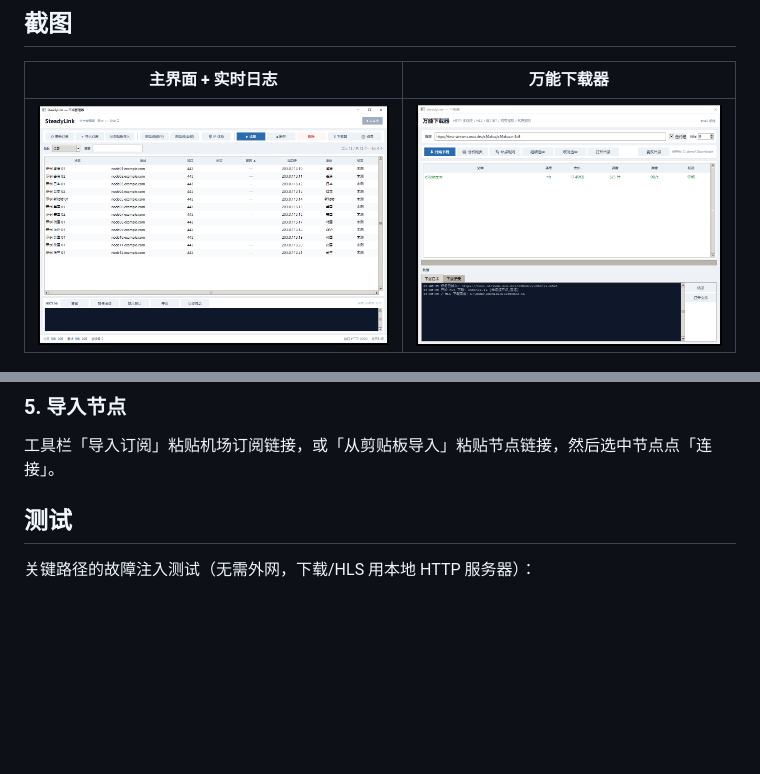
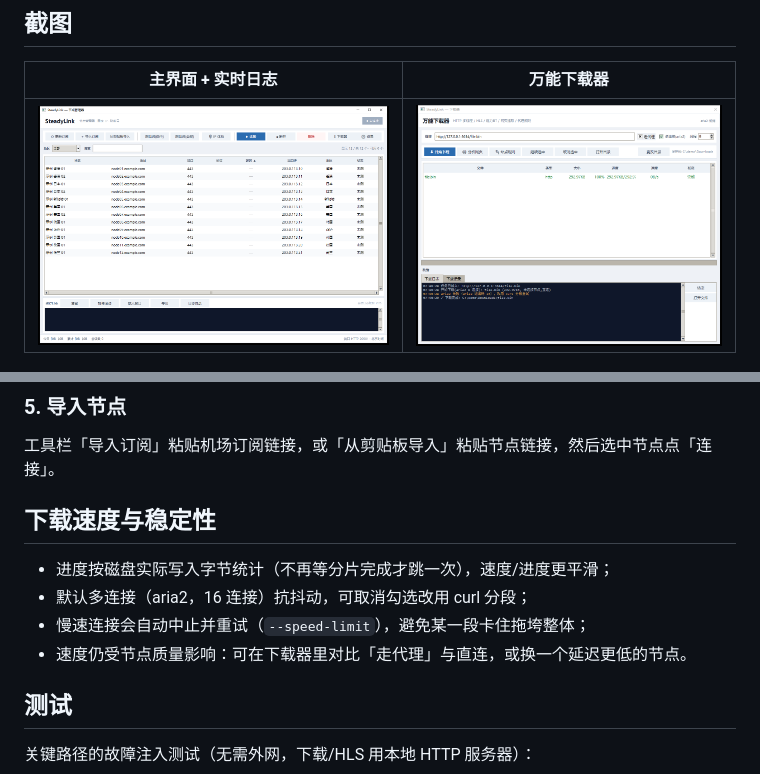
Before and after one commit to yhl4466/SteadyLink, a Markdown page: README.md, 2 parts joined by grey strips. Rendered like a GitHub page; pictures changed too: docs/screenshots/downloader.png; blank space fills up the shorter version.

Commit message:
fix: 下载进度改为磁盘字节统计、自适应分片、低速自动重试；perf: 默认 aria2 多连接下载并在失败时回退 curl；fix: 工作线程不再读写 Tk 控件变量

```diff
--- a/README.md
+++ b/README.md
@@ -91,6 +91,13 @@ python steadylink.py
 ### 5. 导入节点
 
 工具栏「导入订阅」粘贴机场订阅链接，或「从剪贴板导入」粘贴节点链接，然后选中节点点「连接」。
+
+## 下载速度与稳定性
+
+- 进度按磁盘实际写入字节统计（不再等分片完成才跳一次），速度/进度更平滑；
+- 默认多连接（aria2，16 连接）抗抖动，可取消勾选改用 curl 分段；
+- 慢速连接会自动中止并重试（`--speed-limit`），避免某一段卡住拖垮整体；
+- 速度仍受节点质量影响：可在下载器里对比「走代理」与直连，或换一个延迟更低的节点。
 
 ## 测试
 
```
Also changed, not shown: 使用说明.md (+7 -0 lines), 4 other files.
